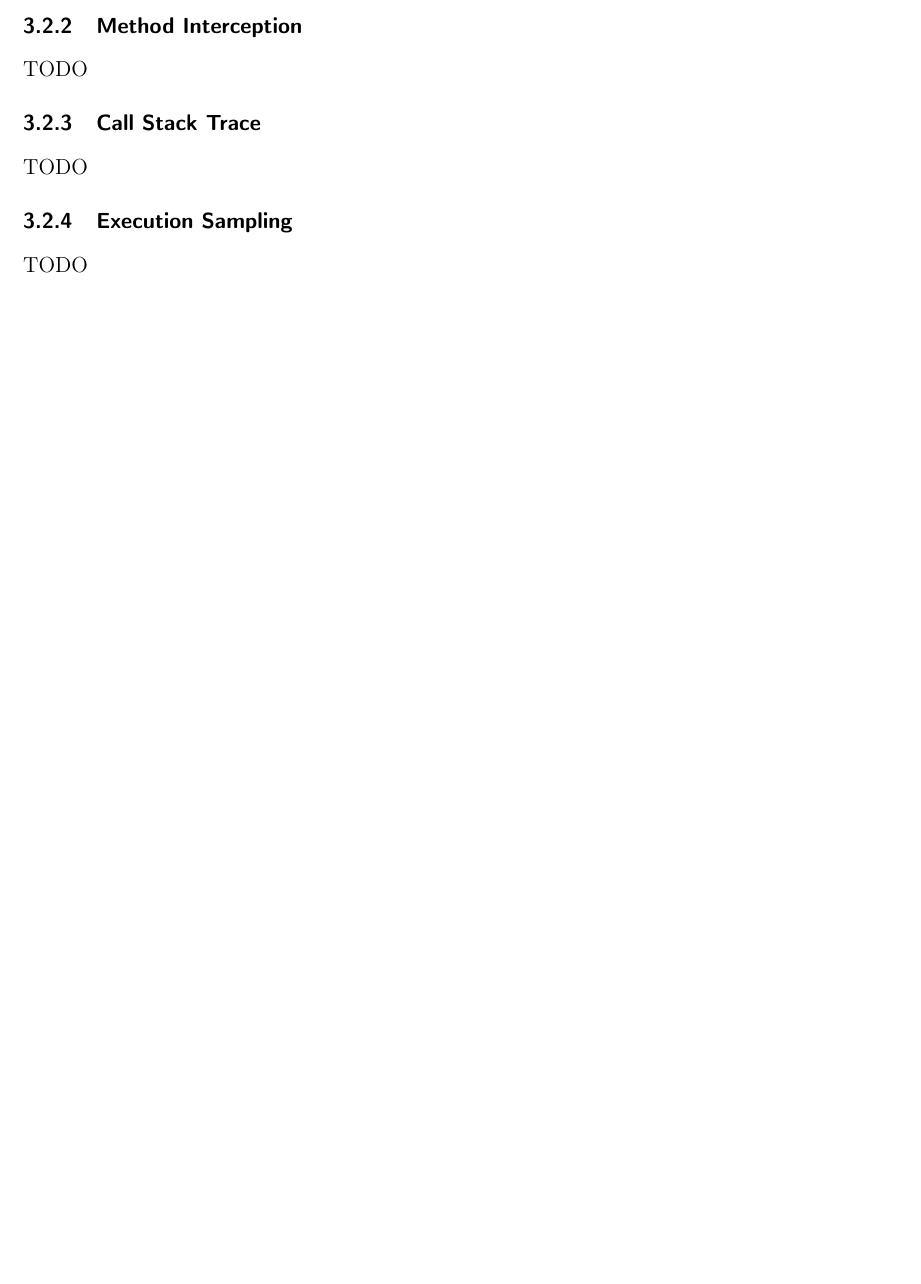
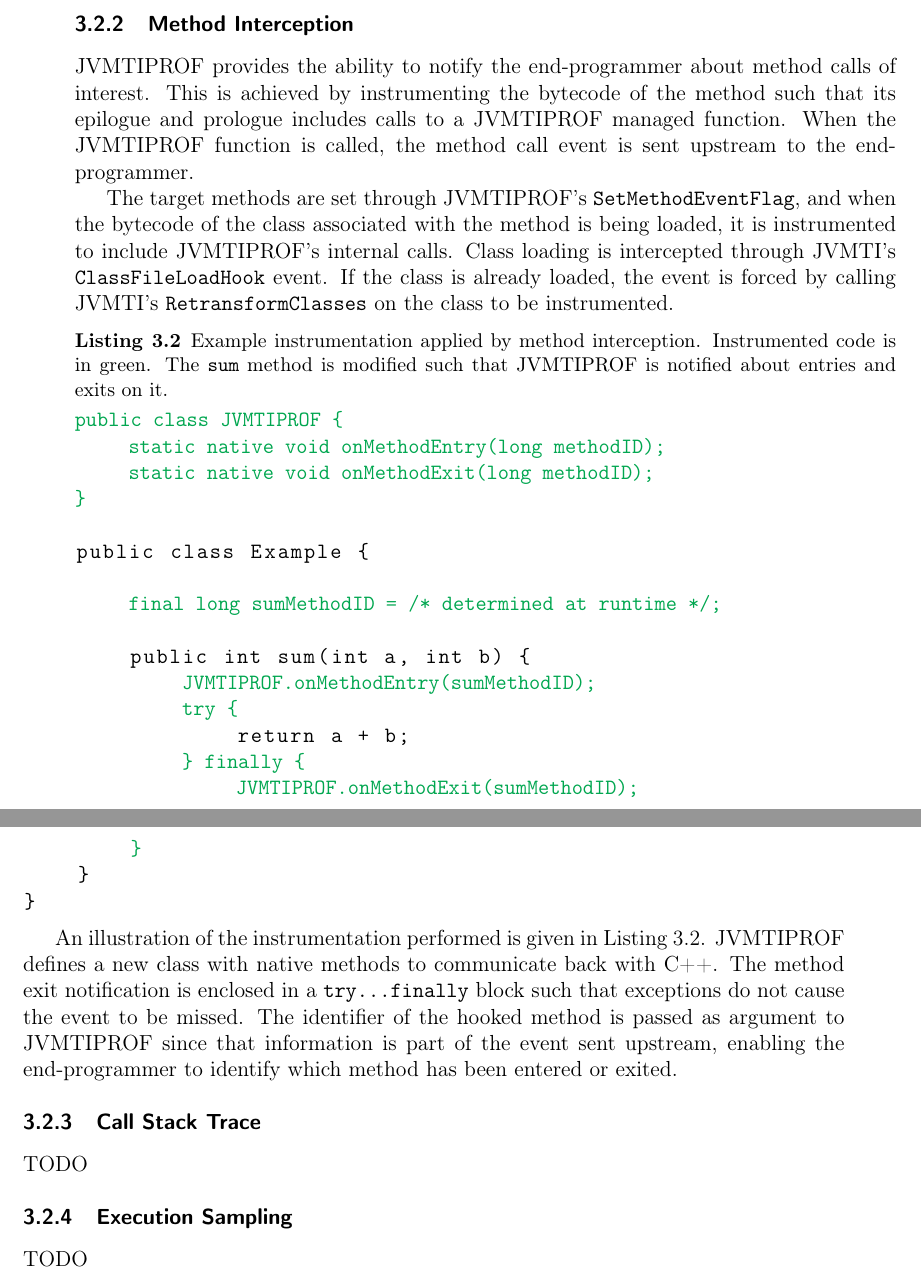
Before and after one commit to thelink2012/undergrad-thesis, a LaTeX thesis (main.tex, which reads src/methodology.tex): part of page 24 of 49 before the commit and two parts of pages 25 and 26 of 49 after it, the two joined at a grey line, cut so that both start at the same text, the shorter picture padded with empty space. Compiled offline with pdfLaTeX.

Commit message:
add implementation / jvmti injection and method interception

```diff
--- a/main.tex
+++ b/main.tex
@@ -80,6 +80,8 @@ line/.style={-latex}
            {Z}{Z}{1\discretionary{}{}{}}
            {\_}{\_}{1\discretionary{}{}{}}
 }
+\definecolor{patchadd}{rgb}{0.0, 0.65, 0.31}
+\setcounter{tocdepth}{2}
 \input{src/macros}
 
 
--- a/src/methodology.tex
+++ b/src/methodology.tex
@@ -59,7 +72,37 @@ TODO
 
 \subsection{Method Interception}
 
-TODO
+JVMTIPROF provides the ability to notify the end-programmer about method calls of interest. This is achieved by instrumenting the bytecode of the method such that its epilogue and prologue includes calls to a JVMTIPROF managed function. When the JVMTIPROF function is called, the method call event is sent upstream to the end-programmer.
+
+The target methods are set through JVMTIPROF's \apiref{SetMethodEventFlag}, and when the bytecode of the class associated with the method is being loaded, it is instrumented to include JVMTIPROF's internal calls. Class loading is intercepted through JVMTI's  \apijvmtiref{ClassFileLoadHook} event. If the class is already loaded, the event is forced by calling JVMTI's \apijvmtiref{RetransformClasses} on the class to be instrumented.
+
+\begin{lstlisting}[language=Java, escapechar=@, caption=Example instrumentation applied by method interception. Instrumented code is in green. The \code{sum} method is modified such that JVMTIPROF is notified about entries and exits on it.,label=lst:method_interception_instrumentation]
+@\color{patchadd}public class JVMTIPROF \{@
+    @\color{patchadd}static native void onMethodEntry(long methodID);@
+    @\color{patchadd}static native void onMethodExit(long methodID);@
+@\color{patchadd}\}@
+
+public class Example {
+
+    @\color{patchadd}final long sumMethodID = /* determined at runtime */;@
+
+    public int sum(int a, int b) {
+        @\color{patchadd}JVMTIPROF.onMethodEntry(sumMethodID);@
+        @\color{patchadd}try \{@
+            return a + b;
+        @\color{patchadd}\} finally \{@
+            @\color{patchadd}JVMTIPROF.onMethodExit(sumMethodID);@
+        @\color{patchadd}\}@
+    }
+}
+\end{lstlisting}
+
+An illustration of the instrumentation performed is given in Listing~\ref{lst:method_interception_instrumentation}. JVMTIPROF defines a new class with native methods to communicate back with C++. The method exit notification is enclosed in a \code{try...finally} block such that exceptions do not cause the event to be missed. The identifier of the hooked method is passed as argument to JVMTIPROF since that information is part of the event sent upstream, enabling the end-programmer to identify which method has been entered or exited.
+
+
+
+% TODO future work: create one JVMTIPROF function dynamically for each hook
+
 
 \subsection{Call Stack Trace} \label{sec:impl_callstacktrace}
 
```
Also changed, not shown: src/background.tex (+9 -0 lines), src/methodology.tex (34 more changed lines).
